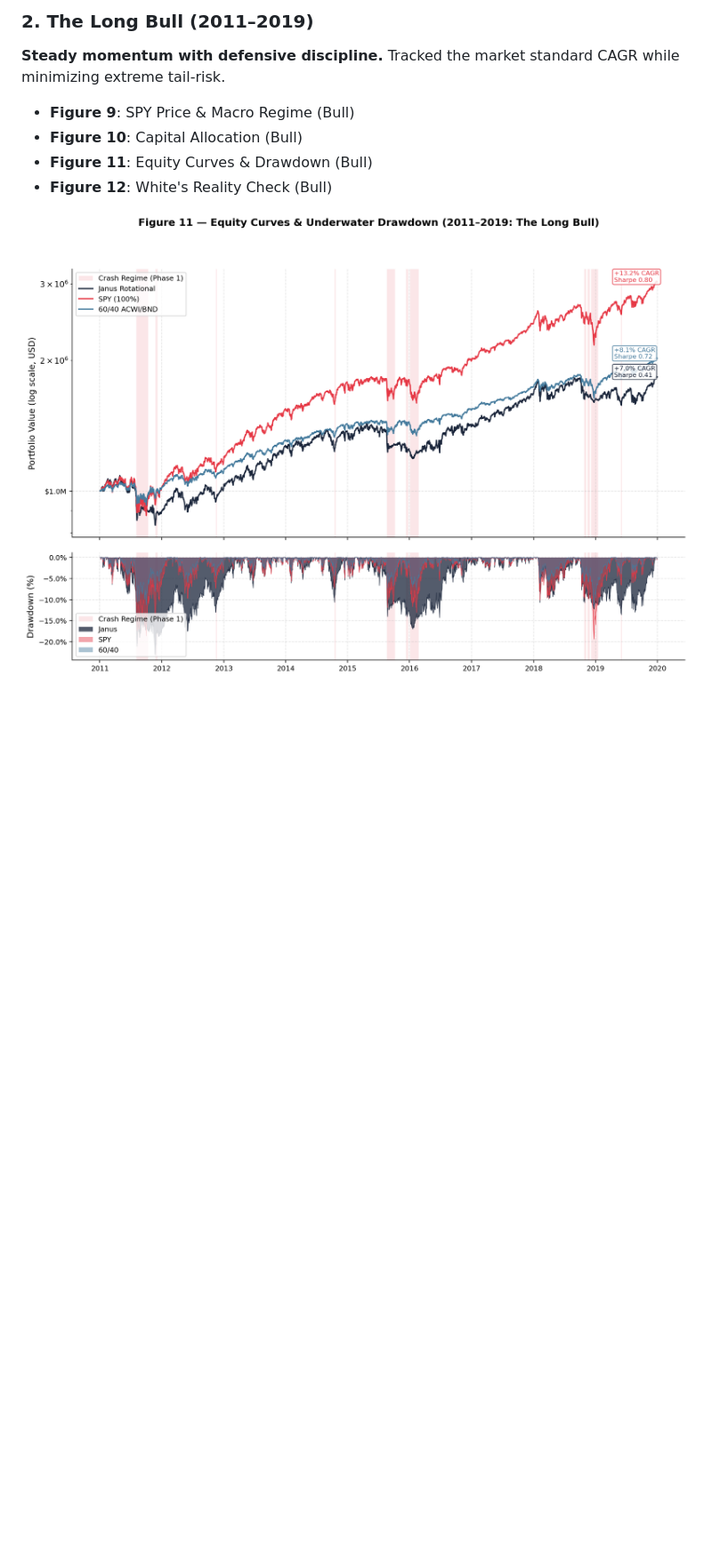
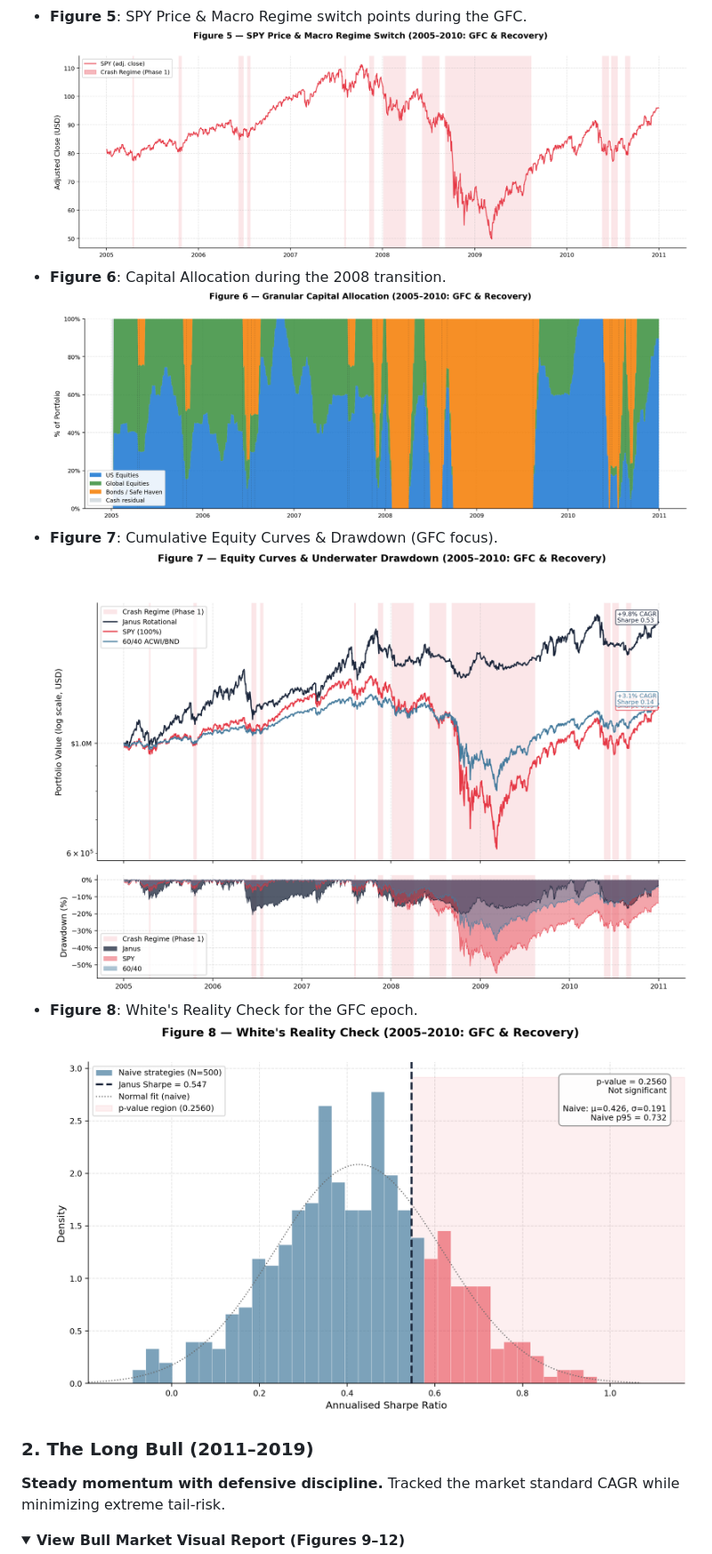
Before and after one commit to BenjaminLuo/aps1051h-advanced-global-rotation, a Markdown page: README.md, the part around one of its changes. Shown at 89% size. Drawn GitHub-style; folded sections open; blank space fills up the shorter version.

Commit message:
docs: integrate all 16 figures into README using collapsible dropdowns

```diff
--- a/README.md
+++ b/README.md
@@ -132,10 +130,18 @@ The system's performance is structurally different across market epochs:
 
-### 2. The Long Bull (2011–2019)
+- **Figure 5**: SPY Price & Macro Regime switch points during the GFC.
+![GFC Overlay](plots/regime_1_GFC/figure_5_regime_overlay.png)
+- **Figure 6**: Capital Allocation during the 2008 transition.
+![GFC Allocation](plots/regime_1_GFC/figure_6_capital_allocation.png)
+- **Figure 7**: Cumulative Equity Curves & Drawdown (GFC focus).
+![GFC Equity](plots/regime_1_GFC/figure_7_equity_drawdown.png)
+- **Figure 8**: White's Reality Check for the GFC epoch.
+![GFC Whites](plots/regime_1_GFC/figure_8_whites_reality_check.png)
+
+</details>
+
+### 2. **The Long Bull (2011–2019)**
 **Steady momentum with defensive discipline.** Tracked the market standard CAGR while minimizing extreme tail-risk.
-- **Figure 9**: SPY Price & Macro Regime (Bull)
-- **Figure 10**: Capital Allocation (Bull)
-- **Figure 11**: Equity Curves & Drawdown (Bull)
-- **Figure 12**: White's Reality Check (Bull)
 
-![Regime 2 Equity](plots/regime_2_Bull/figure_11_equity_drawdown.png)
+<details>
+<summary><b>View Bull Market Visual Report (Figures 9–12)</b></summary>
 
```
Also changed, not shown: other parts of README.md (+30 -13 lines).
